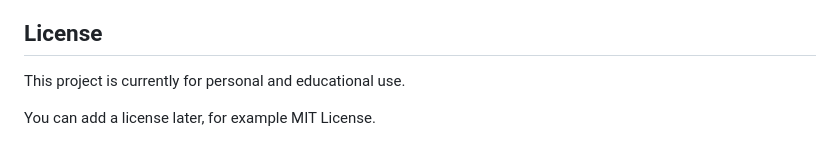
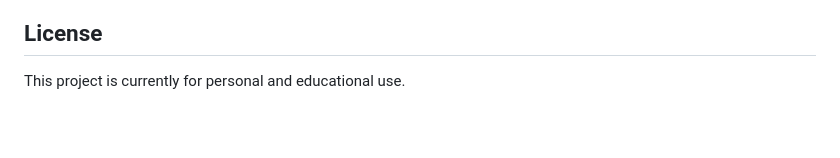
Before and after one commit to Eqziz/game-deals-assistant, a Markdown page: README.md, the part around the change. Drawn GitHub-style; blank space fills up the shorter version.

Commit message:
Update license section in README
Removed note about adding a license later.

```diff
--- a/README.md
+++ b/README.md
@@ -199,5 +199,3 @@ Possible next steps:
 ## License
 
 This project is currently for personal and educational use.
-
-You can add a license later, for example MIT License.
```
